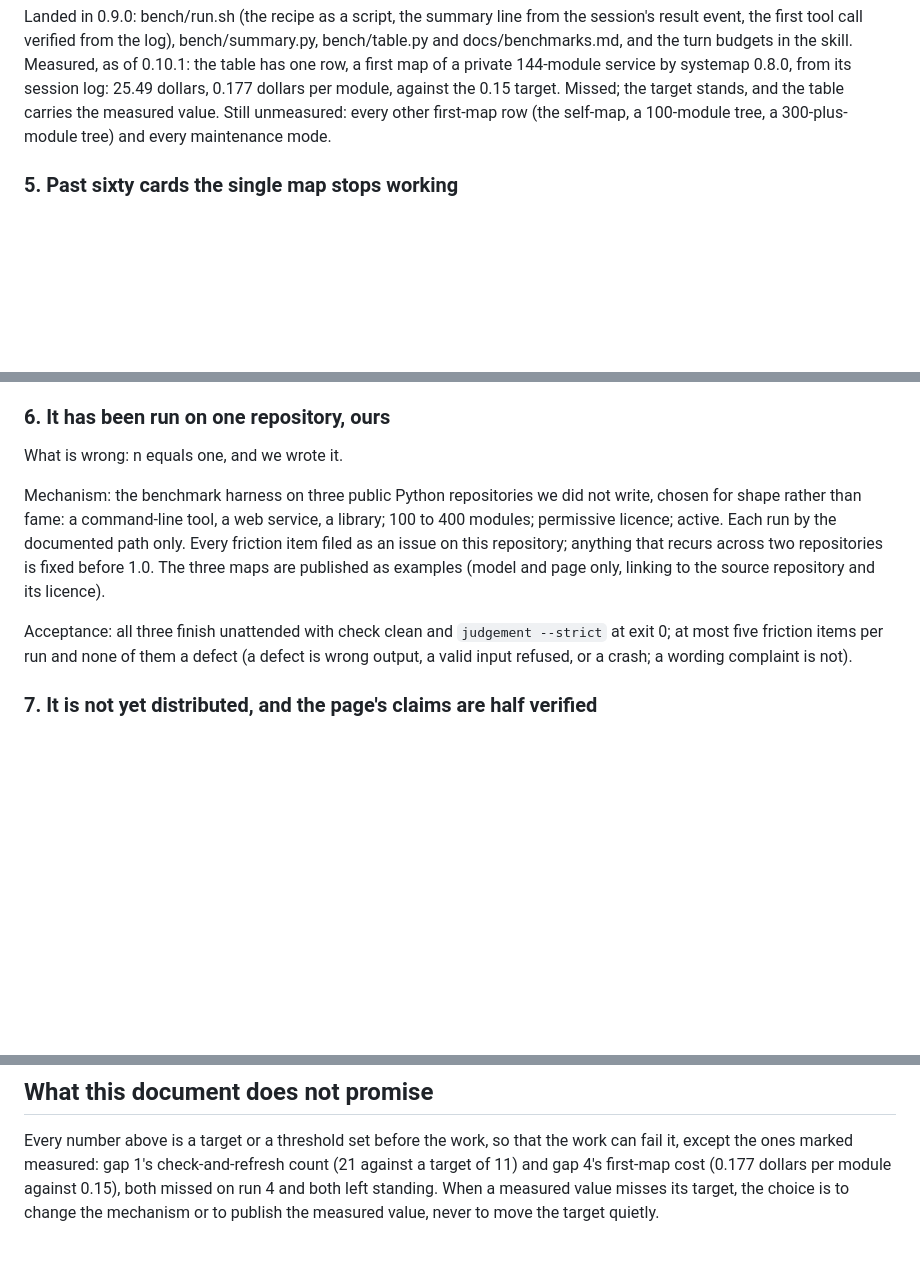
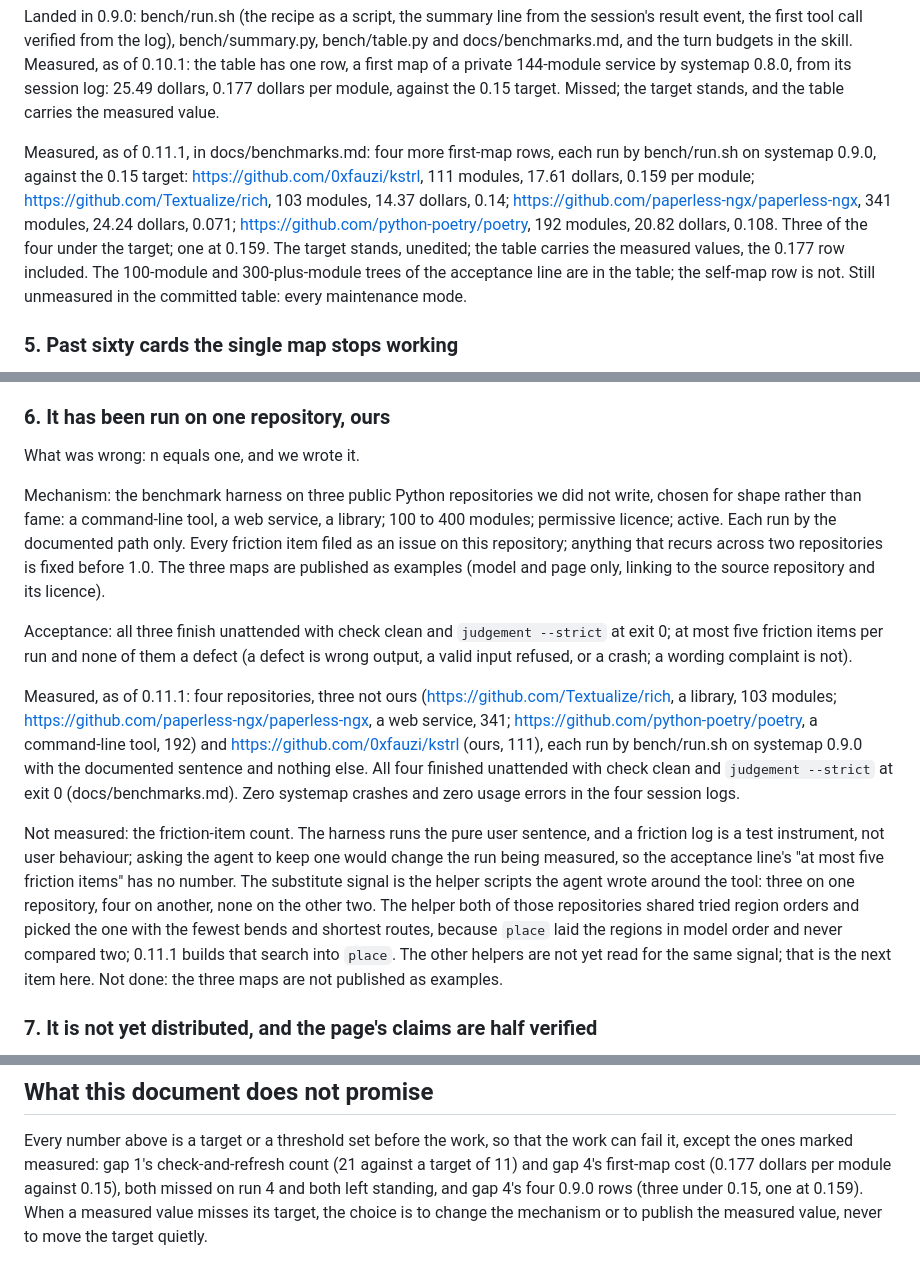
Before and after one commit to 0xfauzi/systemap, a Markdown page: ROADMAP.md, 3 parts joined by grey strips. GitHub-like rendering; blank space fills up the shorter version.

Commit message:
ROADMAP: gaps 4 and 6 record what is measured now. Gap 6: four repositories, three not ours, all finished unattended with check clean and judgement --strict clean, zero systemap crashes or usage errors in the four logs; the friction-item count was not measured, because the harness runs the pure user sentence and a friction log is a test instrument, not user behaviour; the substitute signal is the helper scripts written around the tool (three on one repository, four on another, none on the other two), of which the region-order search is now built in. Gap 4: the four 0.9.0 first-map rows of docs/benchmarks.md against the 0.15 target, three under and one at 0.159; the targets unedited
Co-Authored-By: Claude Fable 5 <noreply@anthropic.com>

```diff
--- a/ROADMAP.md
+++ b/ROADMAP.md
@@ -174,9 +174,19 @@ turn budgets in the skill. Measured, as of 0.10.1: the table has one
 row, a first map of a private 144-module service by systemap 0.8.0,
 from its session log: 25.49 dollars, 0.177 dollars per module, against
 the 0.15 target. Missed; the target stands, and the table carries the
-measured value. Still unmeasured: every other first-map row (the
-self-map, a 100-module tree, a 300-plus-module tree) and every
-maintenance mode.
+measured value.
+
+Measured, as of 0.11.1, in docs/benchmarks.md: four more first-map rows,
+each run by bench/run.sh on systemap 0.9.0, against the 0.15 target:
+https://github.com/0xfauzi/kstrl, 111 modules, 17.61 dollars, 0.159 per
+module; https://github.com/Textualize/rich, 103 modules, 14.37 dollars,
+0.14; https://github.com/paperless-ngx/paperless-ngx, 341 modules, 24.24
+dollars, 0.071; https://github.com/python-poetry/poetry, 192 modules,
+20.82 dollars, 0.108. Three of the four under the target; one at 0.159.
+The target stands, unedited; the table carries the measured values, the
+0.177 row included. The 100-module and 300-plus-module trees of the
+acceptance line are in the table; the self-map row is not. Still
+unmeasured in the committed table: every maintenance mode.
 
 ### 5. Past sixty cards the single map stops working
 
@@ -209,7 +219,7 @@ external runs.
 
 ### 6. It has been run on one repository, ours
 
-What is wrong: n equals one, and we wrote it.
+What was wrong: n equals one, and we wrote it.
 
 Mechanism: the benchmark harness on three public Python repositories we
 did not write, chosen for shape rather than fame: a command-line tool, a
@@ -223,6 +233,29 @@ Acceptance: all three finish unattended with check clean and
 `judgement --strict` at exit 0; at most five friction items per run and
 none of them a defect (a defect is wrong output, a valid input refused, or
 a crash; a wording complaint is not).
+
+Measured, as of 0.11.1: four repositories, three not ours
+(https://github.com/Textualize/rich, a library, 103 modules;
+https://github.com/paperless-ngx/paperless-ngx, a web service, 341;
+https://github.com/python-poetry/poetry, a command-line tool, 192) and
+https://github.com/0xfauzi/kstrl (ours, 111), each run by bench/run.sh
+on systemap 0.9.0 with the documented sentence and nothing else. All
+four finished unattended with check clean and `judgement --strict` at
+exit 0 (docs/benchmarks.md). Zero systemap crashes and zero usage errors
+in the four session logs.
+
+Not measured: the friction-item count. The harness runs the pure user
+sentence, and a friction log is a test instrument, not user behaviour;
+asking the agent to keep one would change the run being measured, so
+the acceptance line's "at most five friction items" has no number. The
+substitute signal is the helper scripts the agent wrote around the
+tool: three on one repository, four on another, none on the other two.
+The helper both of those repositories shared tried region orders and
+picked the one with the fewest bends and shortest routes, because
+`place` laid the regions in model order and never compared two; 0.11.1
+builds that search into `place`. The other helpers are not yet read for
+the same signal; that is the next item here. Not done: the three maps
+are not published as examples.
 
 ### 7. It is not yet distributed, and the page's claims are half verified
 
@@ -286,6 +319,7 @@ Every number above is a target or a threshold set before the work, so
 that the work can fail it, except the ones marked measured: gap 1's
 check-and-refresh count (21 against a target of 11) and gap 4's first-map
 cost (0.177 dollars per module against 0.15), both missed on run 4 and
-both left standing. When a measured value misses its target, the choice
-is to change the mechanism or to publish the measured value, never to
-move the target quietly.
+both left standing, and gap 4's four 0.9.0 rows (three under 0.15, one
+at 0.159). When a measured value misses its target, the choice is to
+change the mechanism or to publish the measured value, never to move
+the target quietly.
```
